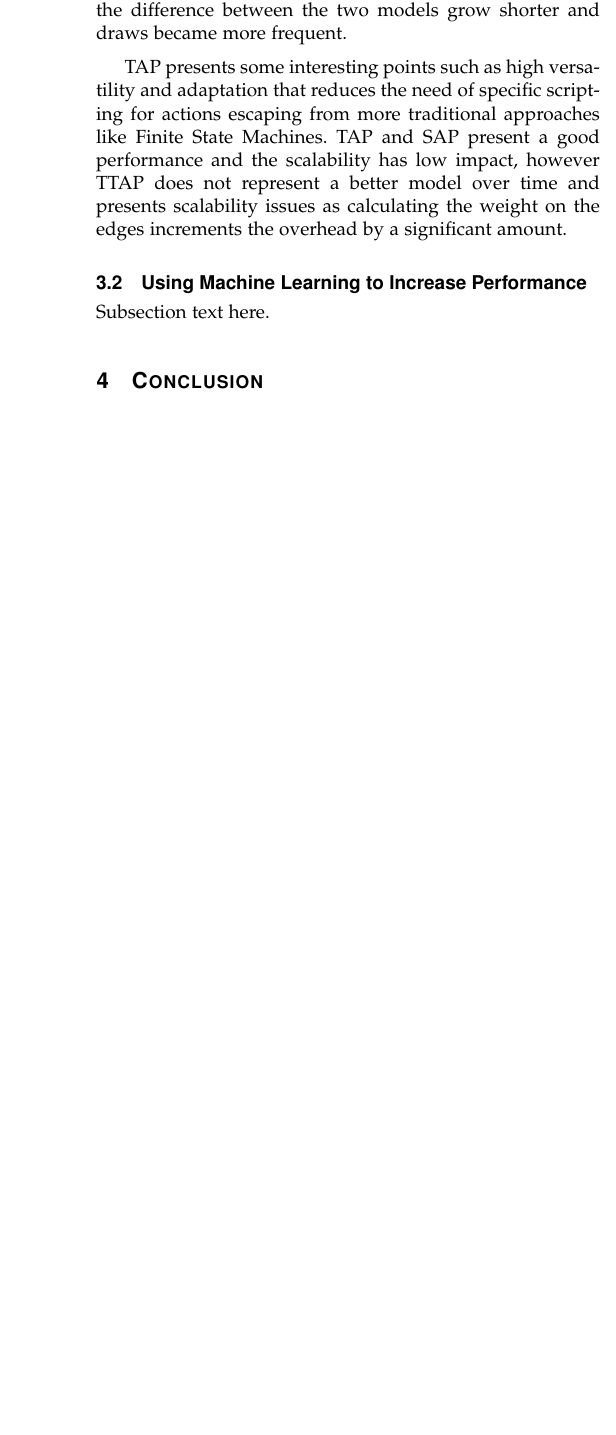
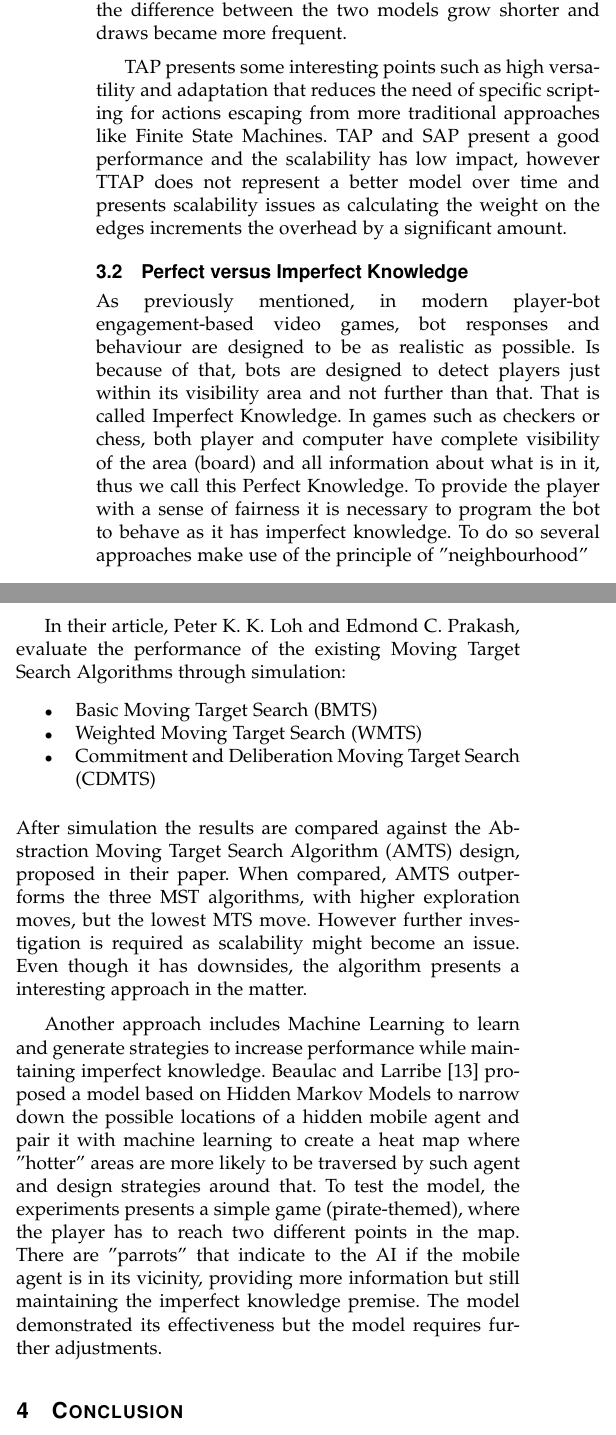
Before and after one commit to rndmized/AI-in-gaming-research, a LaTeX paper (Lit-review.tex, which reads Sections/conclusion.tex, Sections/machine-learning.tex, Sections/references.tex): part of one column of page 3 of 3 before the commit and two parts of the columns of page 3 of 4 after it, the two joined at a grey line, cut so that both start at the same text, the shorter picture padded with empty space. The pictures show the PDF file Lit-review.pdf that the author committed with the source.

Commit message:
Changed sections to fit relevant topics. Conclusion Added.

```diff
--- a/Sections/conclusion.tex
+++ b/Sections/conclusion.tex
@@ -1,2 +1 @@
 \section{Conclusion}
-Subsection text here.
--- a/Sections/machine-learning.tex
+++ b/Sections/machine-learning.tex
@@ -21,7 +21,20 @@ In the third scenario the model was tested against a Role-Playing Game (RPG) env
 \vspace{2mm}
 TAP presents some interesting points such as high versatility and adaptation that reduces the need of specific scripting for actions escaping from more traditional approaches like Finite State Machines. TAP and SAP present a good performance and the scalability has low impact, however TTAP does not represent a better model over time and presents scalability issues as calculating the weight on the edges increments the overhead by a significant amount.
 
+\subsection{Perfect versus Imperfect Knowledge}
+As previously mentioned, in modern player-bot engagement-based video
+games, bot responses and behaviour are designed to be
+as realistic as possible. Is because of that, bots are designed to detect players just within its visibility area and not further than that. That is called Imperfect Knowledge. In games such as checkers or chess, both player and computer have complete visibility of the area (board) and all information about what is in it, thus we call this Perfect Knowledge. To provide the player with a sense of fairness it is necessary to program the bot to behave as it has imperfect knowledge. To do so several approaches make use of the principle of "neighbourhood"
 
-\subsection{Using Machine Learning to Increase Performance}
-Subsection text here.
 \vspace{2mm}
+In their article, Peter K. K. Loh and Edmond C. Prakash, evaluate the performance of the existing Moving Target Search Algorithms through simulation:
+\begin{itemize}
+	\item Basic Moving Target Search (BMTS)
+	\item Weighted Moving Target Search (WMTS)
+	\item Commitment and Deliberation Moving Target Search (CDMTS)
+\end{itemize}
+\vspace{2mm}
+After simulation the results are compared against the Abstraction Moving Target Search Algorithm (AMTS) design, proposed in their paper. When compared, AMTS outperforms the three MST algorithms, with higher exploration moves, but the lowest MTS move. However further investigation is required as scalability might become an issue. Even though it has downsides, the algorithm presents a interesting approach in the matter.
+
+\vspace{2mm}
+Another approach includes Machine Learning to learn and generate strategies to increase performance while maintaining imperfect knowledge. Beaulac and Larribe [13] proposed a model based on Hidden Markov Models to narrow down the possible locations of a hidden mobile agent and pair it with machine learning to create a heat map where "hotter" areas are more likely to be traversed by such agent and design strategies around that. To test the model, the experiments presents a simple game (pirate-themed), where the player has to reach two different points in the map. There are "parrots" that indicate to the AI if the mobile agent is in its vicinity, providing more information but still maintaining the imperfect knowledge premise. The model demonstrated its effectiveness but the model requires further adjustments.
--- a/Sections/references.tex
+++ b/Sections/references.tex
@@ -47,5 +47,17 @@ Chek Tien Tan and Ho-lun Cheng, “Tactical Agent Personality,” International
 
 \bibitem{lit-review:car}
 Marvin T. Chan, Christine W. Chan, and Craig Gelowitz, “Development of a Car Racing Simulator Game Using Artificial Intelligence Techniques,” International Journal of Computer Games Technology, vol. 2015, Article ID 839721, 6 pages, 2015.
+\\
+
+\bibitem{lit-review:simulation}
+Peter K. K. Loh and Edmond C. Prakash, “Performance Simulations of Moving Target Search Algorithms,” International Journal of Computer Games Technology, vol. 2009, Article ID 745219, 6 pages, 2009.
+\\
+
+\bibitem{lit-review:hmm}
+Cédric Beaulac and Fabrice Larribe, “Narrow Artificial Intelligence with Machine Learning for Real-Time Estimation of a Mobile Agent’s Location Using Hidden Markov Models,” International Journal of Computer Games Technology, vol. 2017, Article ID 4939261, 10 pages, 2017.
+\\
+
+\bibitem{lit-review:future}
+Firas Safadi, Raphael Fonteneau, and Damien Ernst, “Artificial Intelligence in Video Games: Towards a Unified Framework,” International Journal of Computer Games Technology, vol. 2015, Article ID 271296, 30 pages, 2015.
 
 \end{thebibliography}
```
Also changed, not shown: Lit-review.tex (+2 -2 lines), Sections/pathfinding.tex (+2 -2 lines), Lit-review.pdf, Sections/conclusion.tex (6 more changed lines).
